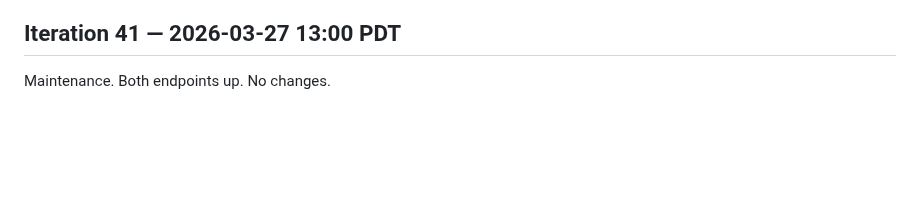
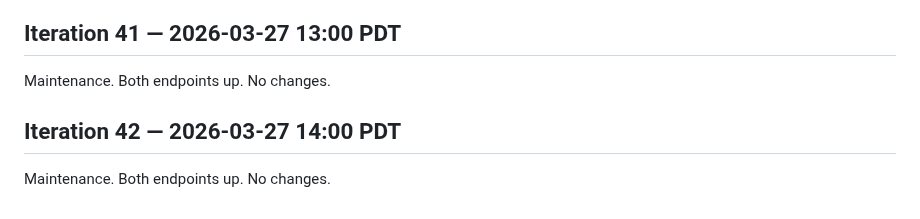
Before and after one commit to uw-math-ai/VeriDeepResearch, a Markdown page: log.md, the part around the change. Drawn GitHub-style; blank space fills up the shorter version.

Commit message:
Iteration 42: maintenance
Co-Authored-By: Claude Opus 4.6 (1M context) <noreply@anthropic.com>

```diff
--- a/log.md
+++ b/log.md
@@ -1069,3 +1069,7 @@ Maintenance. Both endpoints up. 46/57 verified (81%), $24.34. No changes.
 ## Iteration 41 — 2026-03-27 13:00 PDT
 
 Maintenance. Both endpoints up. No changes.
+
+## Iteration 42 — 2026-03-27 14:00 PDT
+
+Maintenance. Both endpoints up. No changes.
```
